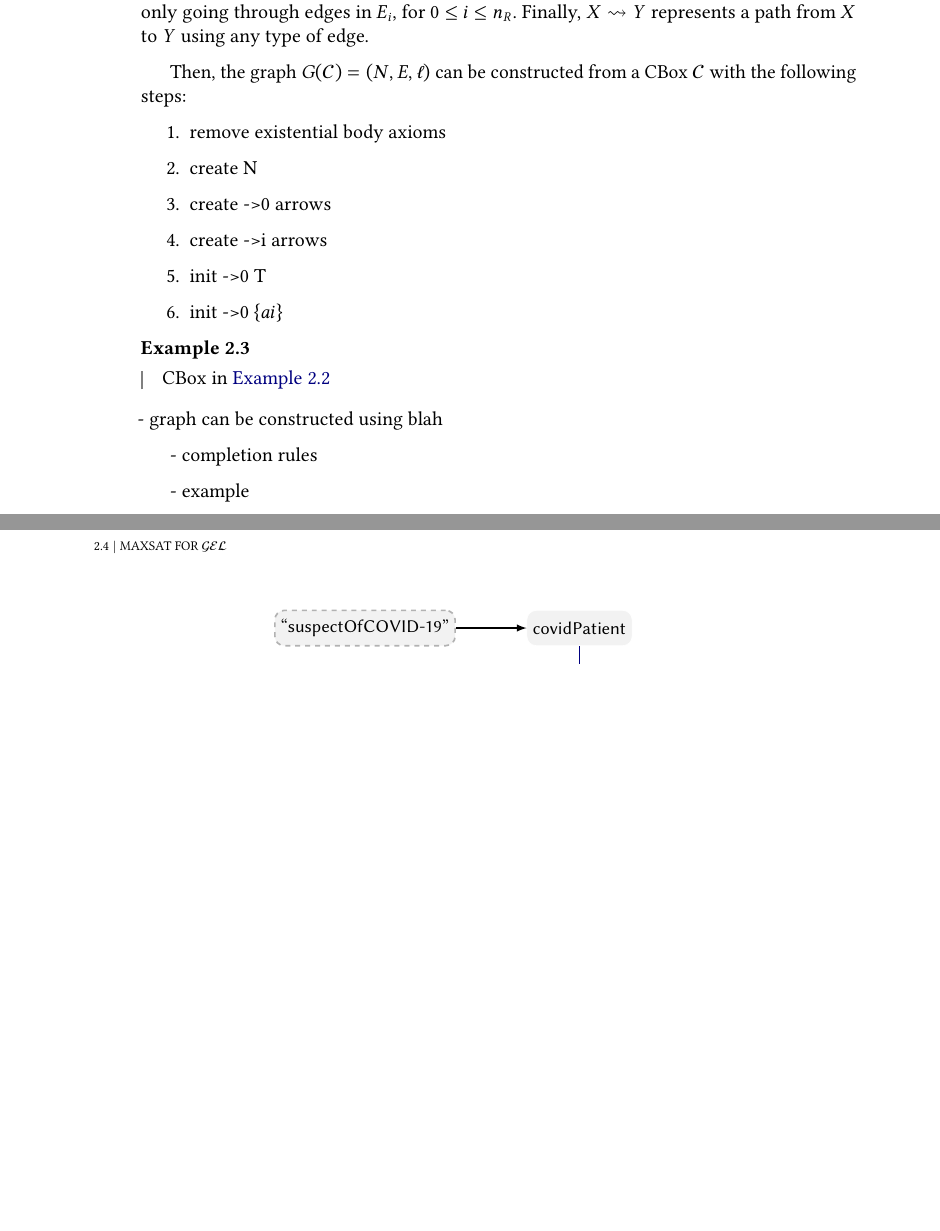
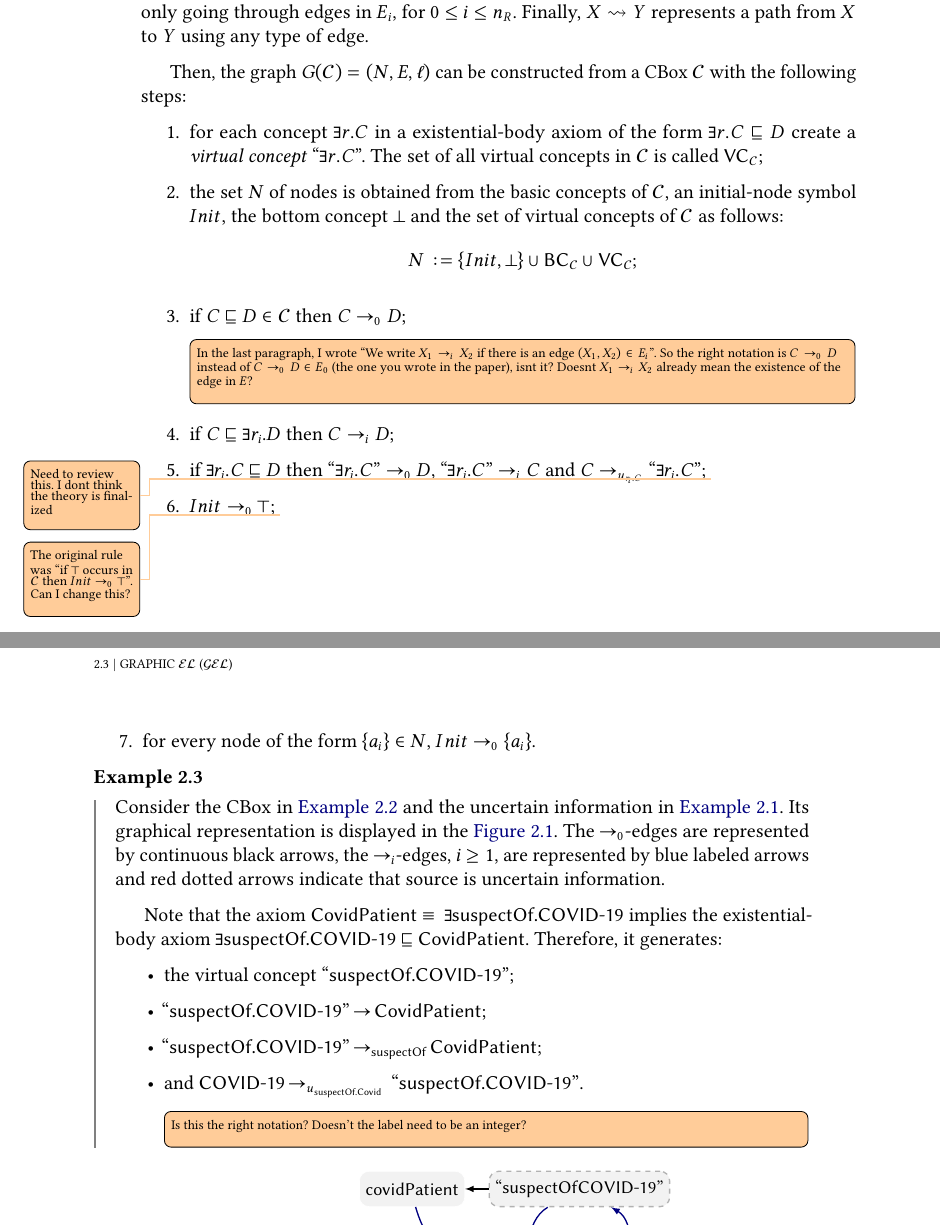
Before and after one commit to AndrewIjano/mac0499-monograph, a LaTeX thesis (tese.tex, which reads content/02-background.tex, extras/utils.tex): two parts of pages 22 and 23 of 38, joined at a grey line, cut so that both start at the same text, the shorter picture padded with empty space. Compiled offline with pdfLaTeX.

Commit message:
Improve graph representation

```diff
--- a/content/02-background.tex
+++ b/content/02-background.tex
@@ -197,19 +196,24 @@ In addition, \citet{Fin2020} defines the following notation. The set $E_i \subse
 
 Then, the graph $G(\cbox) = (N, E, \ell)$ can be constructed from a CBox $\cbox$ with the following steps:
 \begin{enumerate}
-	\item remove existential body axioms
-	\item create N
-	\item create ->0 arrows
-	\item create ->i arrows
-	\item init ->0 T
-	\item init ->0 $\{ai\}$
+	\item for each concept $\exists r.C$ in a existential-body axiom of the form $\exists r.C \isa D$ create a \emph{virtual concept} ``$\exists r.C$''. The set of all virtual concepts in $\CC$ is called $\textsf{VC}_\CC$;
+	\item the set $N$ of nodes is obtained from the basic concepts of $\CC$, an initial-node symbol $Init$, the bottom concept $\bot$ and the set of virtual concepts of $\CC$ as follows:
+	\[ N := \{Init, \bot\} \cup \textsf{BC}_\CC \cup \textsf{VC}_\CC; \]
+	\item if $C \isa D \in \CC$ then $C \to_0 D$; \todo[inline]{In the last paragraph, I wrote ``We write $X_1 \to_i X_2$ if there is an edge $(X_1, X_2) \in E_i$''. So the right notation is $C \to_0 D$ instead of $C \to_0 D \in E_0$ (the one you wrote in the paper), isnt it?  Doesnt $X_1 \to_i X_2$ already mean the existence of the edge in $E$? }
+	\item if $C \isa \exists r_i.D$ then $C \to_i D$;
+	\item if $\exists r_i.C \isa D$ then $\vc{\exists r_i.C} \to_0 D$, $\vc{\exists r_i.C} \to_i C$ and $C \to_{u_{r_i.C}} \vc{\exists r_i.C}$; \todo{Need to review this. I dont think the theory is finalized}
+	\item $Init \to_0 \top$; \todo{The original rule was ``if $\top$ occurs in $\CC$ then $Init \to_0 \top$''. Can I change this?}
+	\item for every node of the form $\{a_i\} \in N$, $Init \to_0 \{a_i\}$.
 \end{enumerate}
 
 \begin{example}
-	CBox in \autoref{exmp:gel-def}
+	Consider the CBox in \autoref{exmp:gel-def} and the uncertain information in \autoref{exmp:el-cbox-def}. Its graphical representation is displayed in the \autoref{fig:gel-graph}. The $\to_0$-edges are represented by continuous black arrows, the $\to_i$-edges, $i \geq 1$, are represented by blue labeled arrows and red dotted arrows indicate that source is uncertain information.
+
+	Note that the axiom \textsf{CovidPatient $\equiv\, \exists$suspectOf.COVID-19} implies the existential-body axiom \textsf{$\exists$suspectOf.COVID-19 $\isa$ CovidPatient}. Therefore, it generates:
+	\begin{itemize}
+		\item the virtual concept ``\textsf{suspectOf.COVID-19}'';
+		\item \textsf{``suspectOf.COVID-19''$\,\to\,$CovidPatient};
+		\item \textsf{``suspectOf.COVID-19''$\,\to_{\textsf{suspectOf}}\,$CovidPatient};
+		\item and \textsf{COVID-19$\,\to_{u_{\text{suspectOf.Covid}}}\,$ ``suspectOf.COVID-19''}. \todo[inline]{Is this the right notation? Doesn't the label need to be an integer?}
+	\end{itemize}
 \end{example}
-- graph can be constructed using blah
-
-- completion rules
-
-- example
@@ -237,10 +239,10 @@ Then, the graph $G(\cbox) = (N, E, \ell)$ can be constructed from a CBox $\cbox$
 		\node [block, right=of fevcough] (fever) {Fever};
 		\node [block, below=of fever] (symptom) {Symptom};
 		\node [block, above=of fever] (covid) {COVID-19};
-		\node [block, above=of covid] (covidpat) {covidPatient};
 		\node [block, right=of fever] (disease) {Disease};
-		\node [dashblock, left=of covidpat] (suspofden) {``suspectOfCOVID-19''};
-		\node [FireBrick, left=of covid] (bot) {$\bot$};
+		\node [dashblock, above=of covid] (suspofcov) {``suspectOfCOVID-19''};
+		\node [block, left=0.5cm of suspofcov] (covidpat) {covidPatient};
+		\node [above=of fevcough, yshift=-0.15cm] (bot) {$\bot$};
 
 		\path [arrow]
 		(init) edge (s1)
@@ -263,3 +266,4 @@ Then, the graph $G(\cbox) = (N, E, \ell)$ can be constructed from a CBox $\cbox$
+	(covid) edge[bend right = 60] node [midway, fill=white, anchor=center] {$u_{\text{suspectOf.Covid}}$} (suspofcov)
 		;
 
 		\path [arrow, dotted, FireBrick]
--- a/extras/utils.tex
+++ b/extras/utils.tex
@@ -295,3 +295,5 @@
 \newcommandx{\thiswillnotshow}[2][1=]{\todo[disable,#1]{#2}}
 
 \newcommand{\nto}{\nrightarrow}
+
+\DeclarePairedDelimiter{\vc}{\text{``}}{\text{''}}
```
Also changed, not shown: content/01-introduction.tex (+7 -6 lines), tese.pdf, content/02-background.tex (18 more changed lines).
